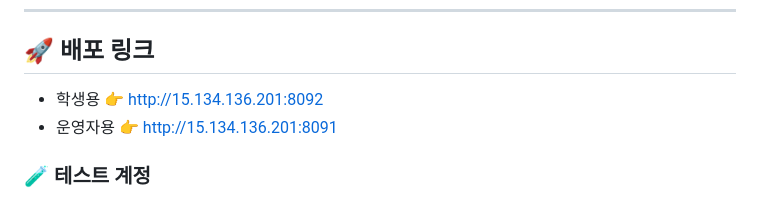
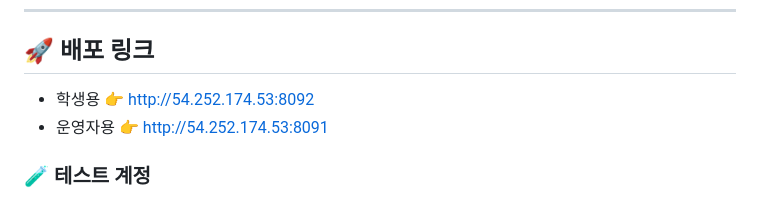
Before and after one commit to KwangJin95/sesac_link_user, a Markdown page: README.md, the part around the change. Rendered like a GitHub page.

```diff
--- a/README.md
+++ b/README.md
@@ -19,8 +19,8 @@
 ---
 
 ## 🚀 배포 링크
-- 학생용 👉 http://15.134.136.201:8092
-- 운영자용 👉 http://15.134.136.201:8091
+- 학생용 👉 http://54.252.174.53:8092
+- 운영자용 👉 http://54.252.174.53:8091
 
 ### 🧪 테스트 계정
 - **예비 학생** : pre_user1 ~ pre_user30 / link1!
```
